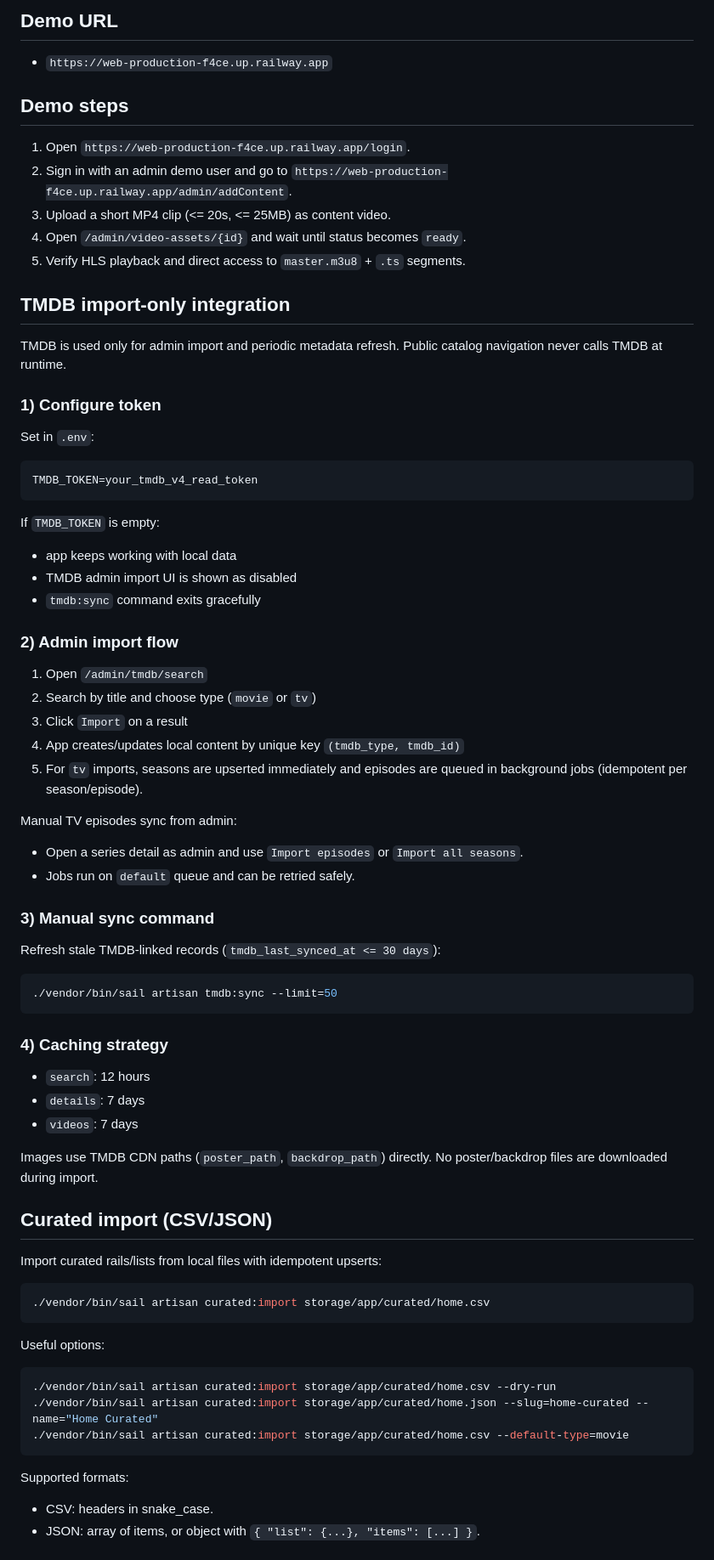
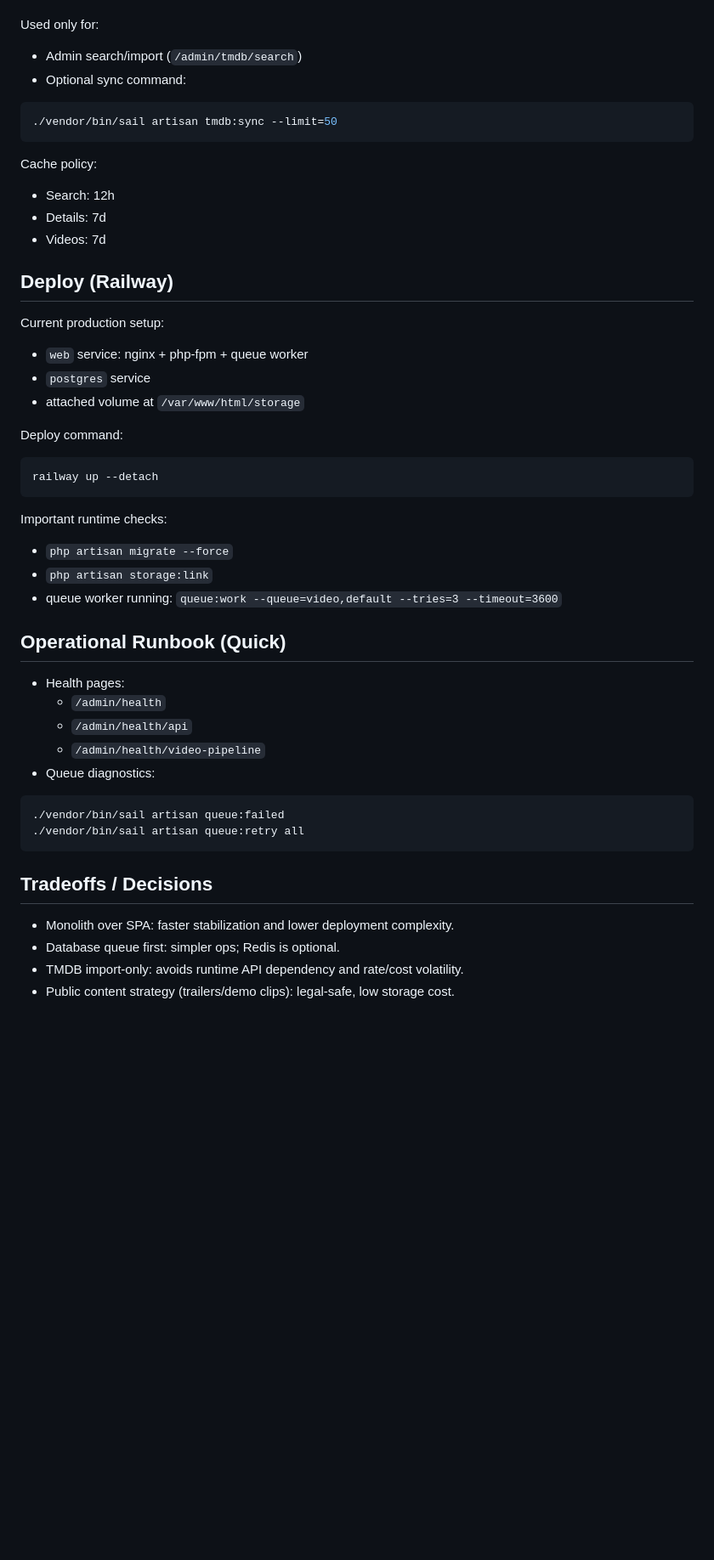
Before and after one commit to amayablackhill/streaming_app, a Markdown page: README.md, the part around one of its changes. Shown at 85% size. Rendered like a GitHub page; blank space fills up the shorter version.

Commit message:
docs(readme): rewrite portfolio README with demo architecture and ops

````diff
--- a/README.md
+++ b/README.md
@@ -84,70 +128,45 @@ Pre-deploy gate (runs tests first, then deploys):
-## Demo URL
-- `https://web-production-f4ce.up.railway.app`
-
-## Demo steps
-1. Open `https://web-production-f4ce.up.railway.app/login`.
-2. Sign in with an admin demo user and go to `https://web-production-f4ce.up.railway.app/admin/addContent`.
-3. Upload a short MP4 clip (<= 20s, <= 25MB) as content video.
-4. Open `/admin/video-assets/{id}` and wait until status becomes `ready`.
-5. Verify HLS playback and direct access to `master.m3u8` + `.ts` segments.
-
-## TMDB import-only integration
-TMDB is used only for admin import and periodic metadata refresh.
-Public catalog navigation never calls TMDB at runtime.
-
-### 1) Configure token
-Set in `.env`:
-
-```bash
-TMDB_TOKEN=your_tmdb_v4_read_token
-```
-
-If `TMDB_TOKEN` is empty:
-- app keeps working with local data
-- TMDB admin import UI is shown as disabled
-- `tmdb:sync` command exits gracefully
-
-### 2) Admin import flow
-1. Open `/admin/tmdb/search`
-2. Search by title and choose type (`movie` or `tv`)
-3. Click `Import` on a result
-4. App creates/updates local content by unique key `(tmdb_type, tmdb_id)`
-5. For `tv` imports, seasons are upserted immediately and episodes are queued in background jobs (idempotent per season/episode).
-
-Manual TV episodes sync from admin:
-- Open a series detail as admin and use `Import episodes` or `Import all seasons`.
-- Jobs run on `default` queue and can be retried safely.
-
-### 3) Manual sync command
-Refresh stale TMDB-linked records (`tmdb_last_synced_at <= 30 days`):
-
+Used only for:
+- Admin search/import (`/admin/tmdb/search`)
+- Optional sync command:
 ```bash
 ./vendor/bin/sail artisan tmdb:sync --limit=50
 ```
 
-### 4) Caching strategy
-- `search`: 12 hours
-- `details`: 7 days
-- `videos`: 7 days
+Cache policy:
+- Search: 12h
+- Details: 7d
+- Videos: 7d
 
-Images use TMDB CDN paths (`poster_path`, `backdrop_path`) directly.
-No poster/backdrop files are downloaded during import.
+## Deploy (Railway)
+Current production setup:
+- `web` service: nginx + php-fpm + queue worker
+- `postgres` service
+- attached volume at `/var/www/html/storage`
 
-## Curated import (CSV/JSON)
-Import curated rails/lists from local files with idempotent upserts:
-
+Deploy command:
 ```bash
-./vendor/bin/sail artisan curated:import storage/app/curated/home.csv
+railway up --detach
 ```
 
-Useful options:
+Important runtime checks:
+- `php artisan migrate --force`
+- `php artisan storage:link`
+- queue worker running: `queue:work --queue=video,default --tries=3 --timeout=3600`
+
+## Operational Runbook (Quick)
+- Health pages:
+  - `/admin/health`
+  - `/admin/health/api`
+  - `/admin/health/video-pipeline`
+- Queue diagnostics:
 ```bash
-./vendor/bin/sail artisan curated:import storage/app/curated/home.csv --dry-run
-./vendor/bin/sail artisan curated:import storage/app/curated/home.json --slug=home-curated --name="Home Curated"
-./vendor/bin/sail artisan curated:import storage/app/curated/home.csv --default-type=movie
+./vendor/bin/sail artisan queue:failed
+./vendor/bin/sail artisan queue:retry all
 ```
 
-Supported formats:
-- CSV: headers in snake_case.
-- JSON: array of items, or object with `{ "list": {...}, "items": [...] }`.
+## Tradeoffs / Decisions
+- Monolith over SPA: faster stabilization and lower deployment complexity.
+- Database queue first: simpler ops; Redis is optional.
+- TMDB import-only: avoids runtime API dependency and rate/cost volatility.
+- Public content strategy (trailers/demo clips): legal-safe, low storage cost.
 
````
Also changed, not shown: other parts of README.md (+111 -99 lines).
